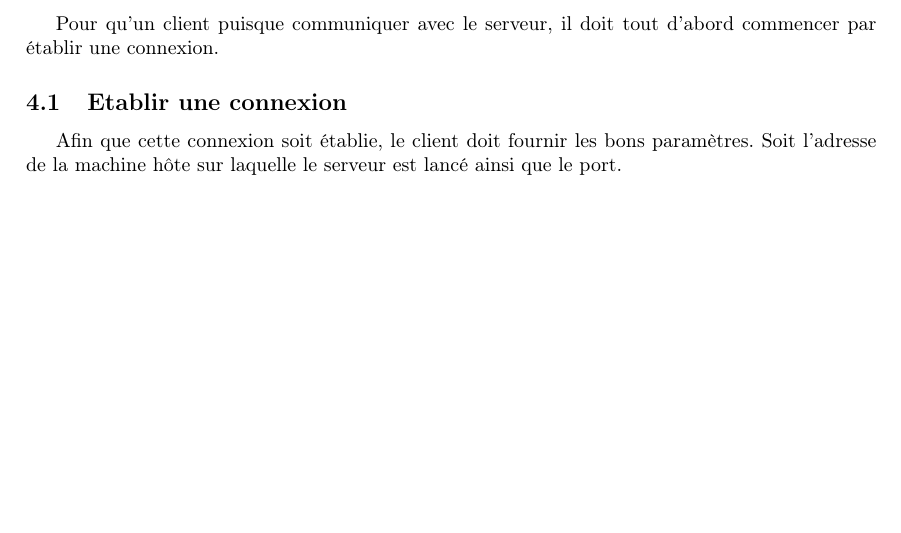
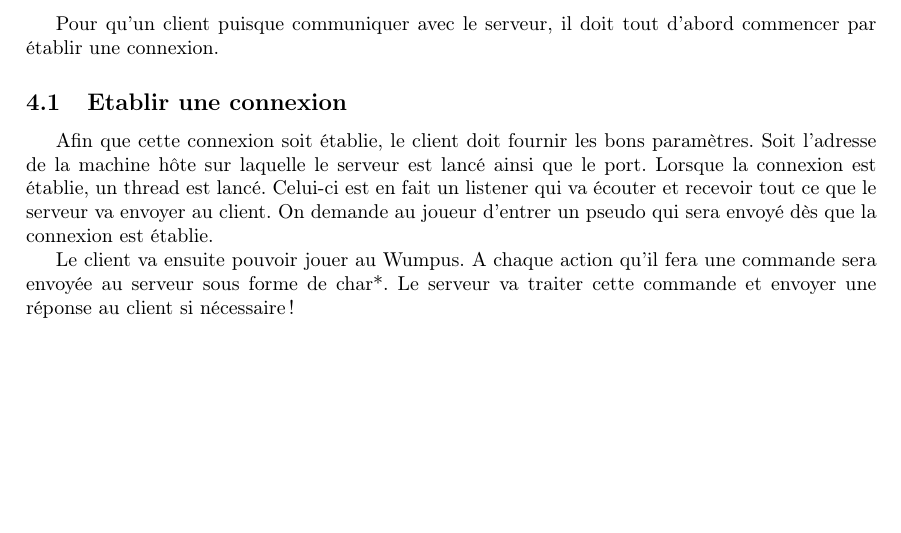
Before and after one commit to guiguilalane/Wumpus, a LaTeX document (Documentation/Rapport/Rapport_COUTABLE_RULLIER.tex): part of page 6 of 8, cut so that both start at the same text. Compiled offline with pdfLaTeX.

Commit message:
Modify the section Client on the report

```diff
--- a/Documentation/Rapport/Rapport_COUTABLE_RULLIER.tex
+++ b/Documentation/Rapport/Rapport_COUTABLE_RULLIER.tex
@@ -179,7 +179,11 @@ présentera  ces étapes  les unes après  les autres.
 Pour qu'un client puisque communiquer avec le serveur, il doit tout d'abord commencer par établir une connexion.
 
 \subsection{Etablir une connexion}
-Afin que cette connexion soit établie, le client doit fournir les bons paramètres. Soit l'adresse de la machine hôte sur laquelle le serveur est lancé ainsi que le port.
+Afin que cette connexion soit établie, le client doit fournir les bons paramètres. Soit l'adresse de la machine hôte sur laquelle le serveur est lancé ainsi que le port. Lorsque la connexion est établie, un thread est lancé. Celui-ci est en fait un listener qui va écouter et recevoir tout ce que le serveur va envoyer au client.
+On demande au joueur d'entrer un pseudo qui sera envoyé dès que la connexion est établie.
+
+Le client va ensuite pouvoir jouer au Wumpus. A chaque action qu'il fera une commande sera envoyée au serveur sous forme de char*. Le serveur va traiter cette commande et envoyer une réponse au client si nécessaire !
+
 
 
 %TODO Annexe: IHM mettre en annexe ainsi que le manuel d'utilisateur --> Règles du jeu
```
Also changed, not shown: Documentation/Rapport/Rapport_COUTABLE_RULLIER.pdf, 5 other files.
